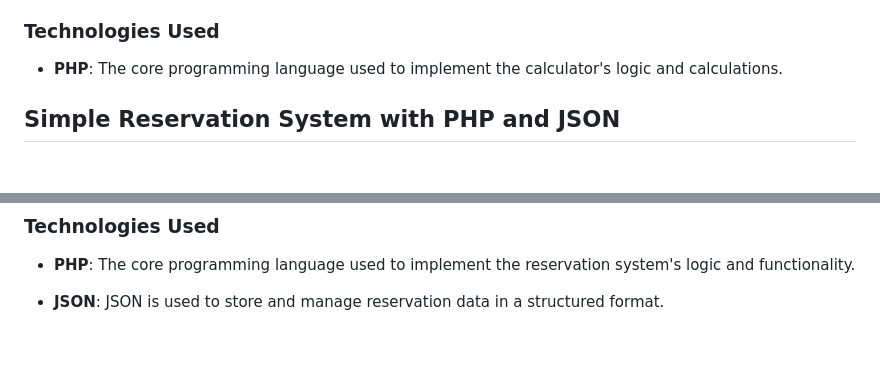
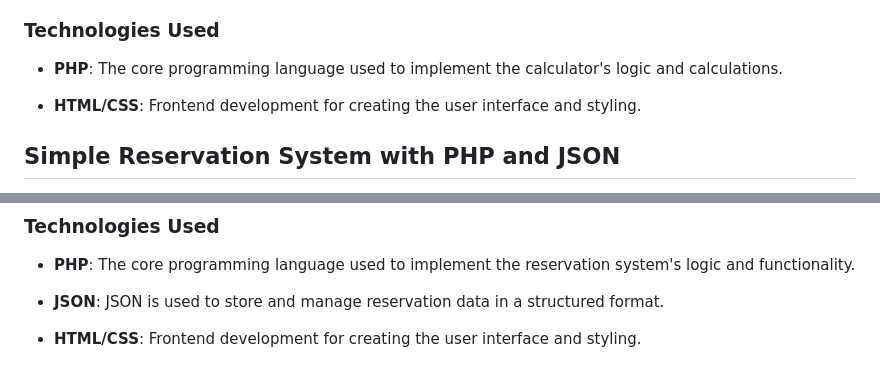
Before and after one commit to XieHuxein/portfolio-v1, a Markdown page: README.md, 2 parts joined by grey strips. Rendered like a GitHub page; blank space fills up the shorter version.

```diff
--- a/README.md
+++ b/README.md
@@ -49,6 +49,8 @@ The Simple PHP Calculator is a basic web application developed solely using PHP
 
 - **PHP**: The core programming language used to implement the calculator's logic and calculations.
 
+- **HTML/CSS**: Frontend development for creating the user interface and styling.
+
 ## Simple Reservation System with PHP and JSON
 
 The Simple Reservation System is a straightforward web application built using PHP and JSON to facilitate basic reservation management. This application showcases how PHP can interact with JSON data to create, view, and manage reservations.
@@ -64,3 +66,5 @@ The Simple Reservation System is a straightforward web application built using P
 - **PHP**: The core programming language used to implement the reservation system's logic and functionality.
 
 - **JSON**: JSON is used to store and manage reservation data in a structured format.
+
+- **HTML/CSS**: Frontend development for creating the user interface and styling.
```
